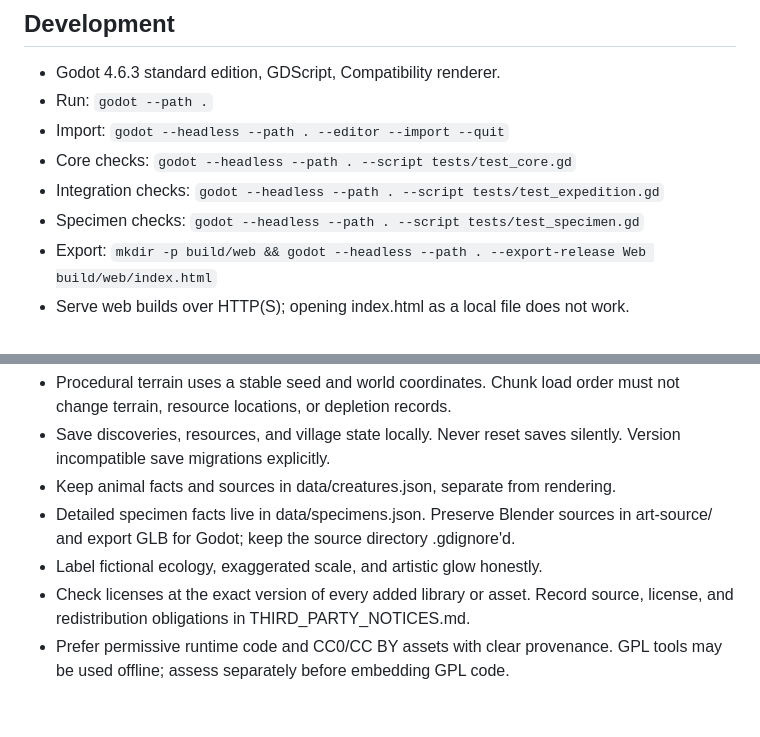
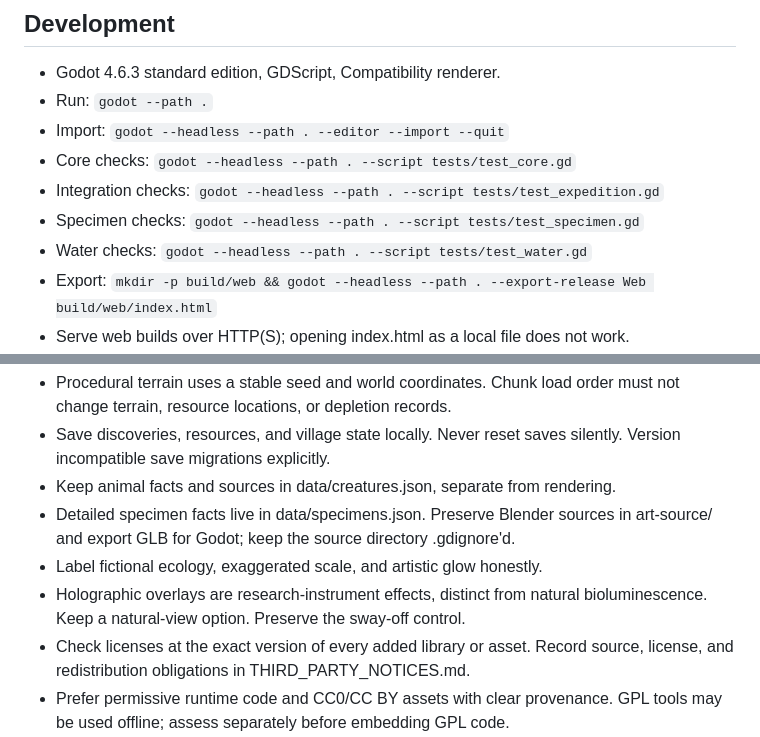
Before and after one commit to whitewolfcreativeworks-coder/A-World-Below, a Markdown page: AGENTS.md, 2 parts joined by grey strips. Drawn GitHub-style; blank space fills up the shorter version.

```diff
--- a/AGENTS.md
+++ b/AGENTS.md
@@ -16,6 +16,7 @@ hosted inference, analytics, or secrets. Ask before any paid service.
 - Core checks: `godot --headless --path . --script tests/test_core.gd`
 - Integration checks: `godot --headless --path . --script tests/test_expedition.gd`
 - Specimen checks: `godot --headless --path . --script tests/test_specimen.gd`
+- Water checks: `godot --headless --path . --script tests/test_water.gd`
 - Export: `mkdir -p build/web && godot --headless --path . --export-release Web build/web/index.html`
 - Serve web builds over HTTP(S); opening index.html as a local file does not work.
 - Use separate XDG data/config directories for tests to avoid touching player saves.
@@ -31,6 +32,8 @@ hosted inference, analytics, or secrets. Ask before any paid service.
 - Detailed specimen facts live in data/specimens.json. Preserve Blender sources
   in art-source/ and export GLB for Godot; keep the source directory .gdignore'd.
 - Label fictional ecology, exaggerated scale, and artistic glow honestly.
+- Holographic overlays are research-instrument effects, distinct from natural
+  bioluminescence. Keep a natural-view option. Preserve the sway-off control.
 - Check licenses at the exact version of every added library or asset. Record
   source, license, and redistribution obligations in THIRD_PARTY_NOTICES.md.
 - Prefer permissive runtime code and CC0/CC BY assets with clear provenance.
```
Also changed, not shown: README.md (+16 -0 lines), docs/WATER_AND_SCAN.md (added, +47 -0 lines), docs/holographic-scan.jpg (added), docs/water-and-light.jpg (added), 14 other files.
